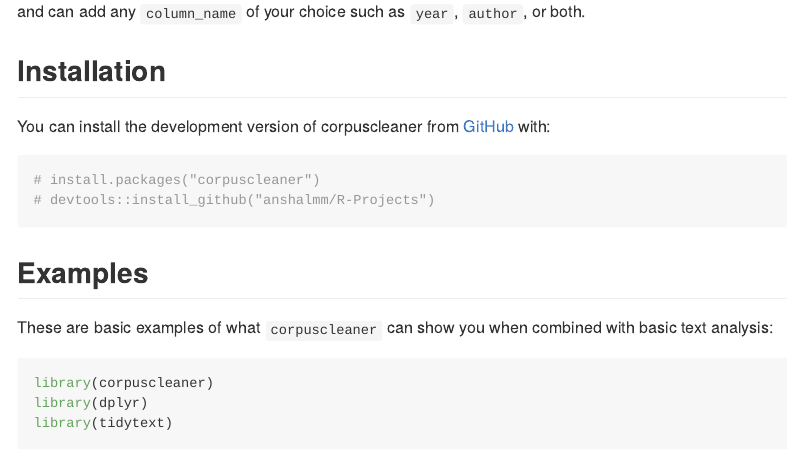
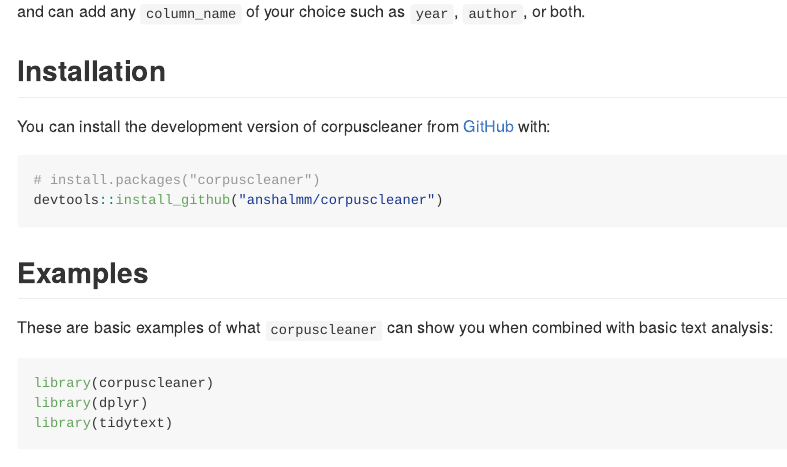
Before and after one commit to anshalmm/corpuscleaner, an R Markdown document (README.Rmd): the page in a window 1100 px wide, from 440 px down. The pictures show the output file README.md that the author committed with the source, drawn offline in the style of GitHub.

Commit message:
New READMD.md

````diff
--- a/README.Rmd
+++ b/README.Rmd
@@ -41,7 +41,7 @@ You can install the development version of corpuscleaner from [GitHub](https://g
 
 ``` r
 # install.packages("corpuscleaner")
-# devtools::install_github("anshalmm/R-Projects")
+devtools::install_github("anshalmm/corpuscleaner")
 ```
 
 ## Examples
````
Also changed, not shown: README.md.
